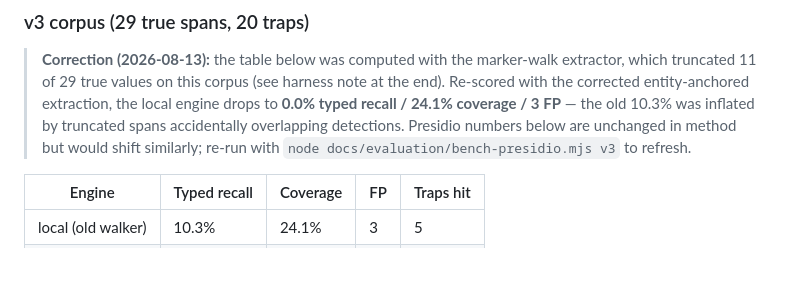
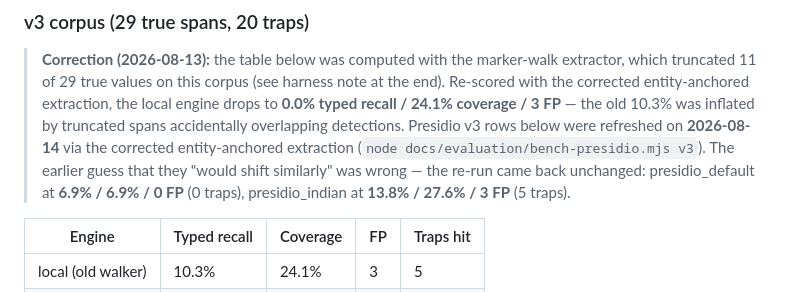
Before and after one commit to KripaMishra/mastra-pii, a Markdown page: docs/evaluation/benchmark-results.md, the part around the change. GitHub-like rendering; blank space fills up the shorter version.

Commit message:
fix(eval): refresh presidio v3 rows with corrected entity-anchored extraction

```diff
--- a/docs/evaluation/benchmark-results.md
+++ b/docs/evaluation/benchmark-results.md
@@ -151,8 +151,11 @@ SECRET 2/2, PASSPORT 1/1, DOB 1/1, EMAIL 3/3, IP 1/1.
 > note at the end). Re-scored with the corrected entity-anchored extraction, the
 > local engine drops to **0.0% typed recall / 24.1% coverage / 3 FP** — the old
 > 10.3% was inflated by truncated spans accidentally overlapping detections.
-> Presidio numbers below are unchanged in method but would shift similarly;
-> re-run with `node docs/evaluation/bench-presidio.mjs v3` to refresh.
+> Presidio v3 rows below were refreshed on **2026-08-14** via the corrected
+> entity-anchored extraction (`node docs/evaluation/bench-presidio.mjs v3`).
+> The earlier guess that they "would shift similarly" was wrong — the re-run
+> came back unchanged: presidio_default at **6.9% / 6.9% / 0 FP** (0 traps),
+> presidio_indian at **13.8% / 27.6% / 3 FP** (5 traps).
 
 | Engine | Typed recall | Coverage | FP | Traps hit |
 |---|---|---|---|---|
```
